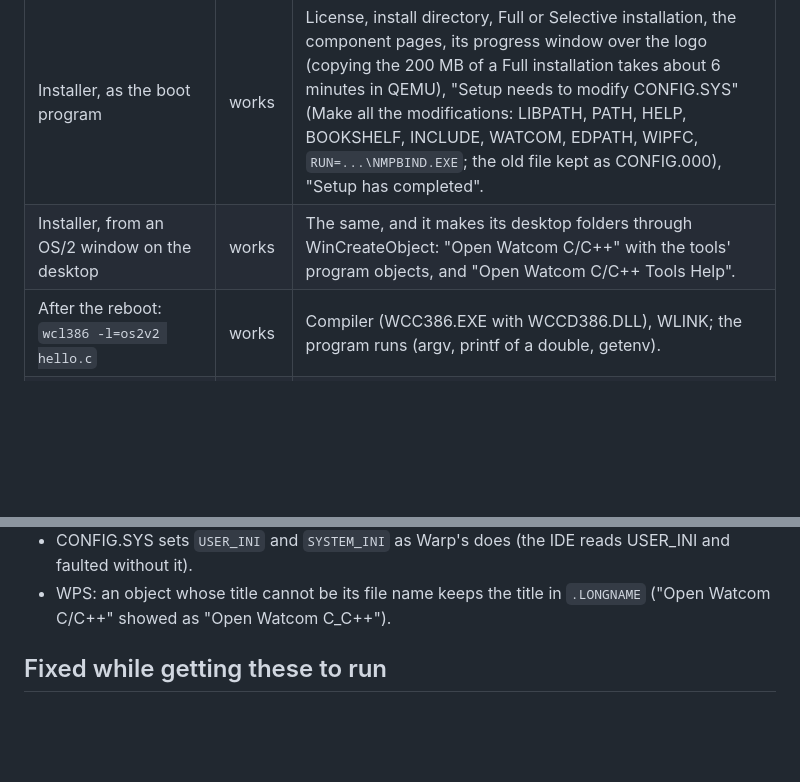
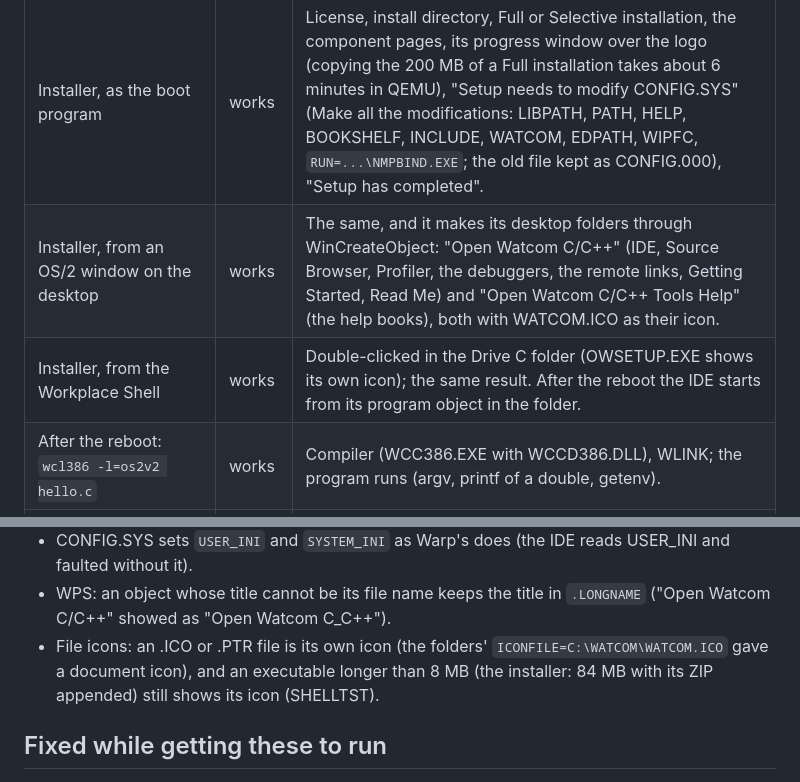
Before and after one commit to dparnell/rs-2, a Markdown page: docs/COMPATIBILITY.md, 2 parts joined by grey strips. GitHub-like rendering; blank space fills up the shorter version.

Commit message:
docs: the Open Watcom installer from the Workplace Shell, its folders' icons
Co-Authored-By: Claude Opus 5.5 <noreply@anthropic.com>

```diff
--- a/docs/COMPATIBILITY.md
+++ b/docs/COMPATIBILITY.md
@@ -354,7 +354,8 @@ are in `tests/owatcom` (a second disk, `--virtio-disk`).
 | What | Status | Notes |
 |------|--------|-------|
 | Installer, as the boot program | works | License, install directory, Full or Selective installation, the component pages, its progress window over the logo (copying the 200 MB of a Full installation takes about 6 minutes in QEMU), "Setup needs to modify CONFIG.SYS" (Make all the modifications: LIBPATH, PATH, HELP, BOOKSHELF, INCLUDE, WATCOM, EDPATH, WIPFC, `RUN=...\NMPBIND.EXE`; the old file kept as CONFIG.000), "Setup has completed". |
-| Installer, from an OS/2 window on the desktop | works | The same, and it makes its desktop folders through WinCreateObject: "Open Watcom C/C++" with the tools' program objects, and "Open Watcom C/C++ Tools Help". |
+| Installer, from an OS/2 window on the desktop | works | The same, and it makes its desktop folders through WinCreateObject: "Open Watcom C/C++" (IDE, Source Browser, Profiler, the debuggers, the remote links, Getting Started, Read Me) and "Open Watcom C/C++ Tools Help" (the help books), both with WATCOM.ICO as their icon. |
+| Installer, from the Workplace Shell | works | Double-clicked in the Drive C folder (OWSETUP.EXE shows its own icon); the same result. After the reboot the IDE starts from its program object in the folder. |
 | After the reboot: `wcl386 -l=os2v2 hello.c` | works | Compiler (WCC386.EXE with WCCD386.DLL), WLINK; the program runs (argv, printf of a double, getenv). |
 | `wcl386 -l=os2v2_pm pmhello.c` | works | The PM program opens its window on the desktop and closes itself (a timer). |
 | `wcl -l=os2 -i=%WATCOM%\h\os21x hello16.c` | works | 16-bit OS/2 program (NE); it reports DosGetVersion 20.45. The installer's INCLUDE names the 32-bit headers only, so 16-bit builds need the `-i` (as on OS/2). |
@@ -389,6 +390,10 @@ Fixed for it:
   reads USER_INI and faulted without it).
 - WPS: an object whose title cannot be its file name keeps the title in
   `.LONGNAME` ("Open Watcom C/C++" showed as "Open Watcom C_C++").
+- File icons: an .ICO or .PTR file is its own icon (the folders'
+  `ICONFILE=C:\WATCOM\WATCOM.ICO` gave a document icon), and an
+  executable longer than 8 MB (the installer: 84 MB with its ZIP
+  appended) still shows its icon (SHELLTST).
 
 ## Fixed while getting these to run
 
```
